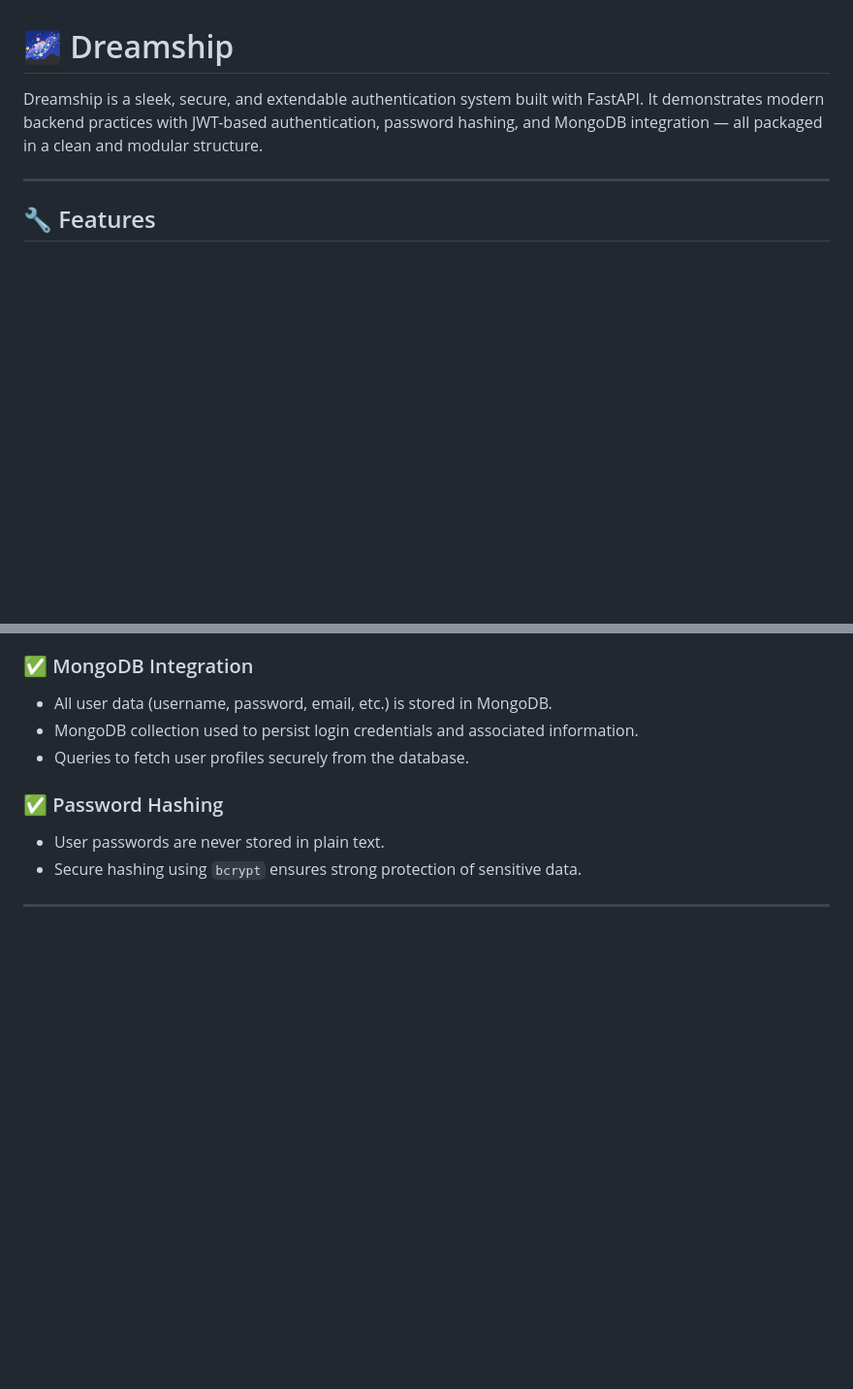
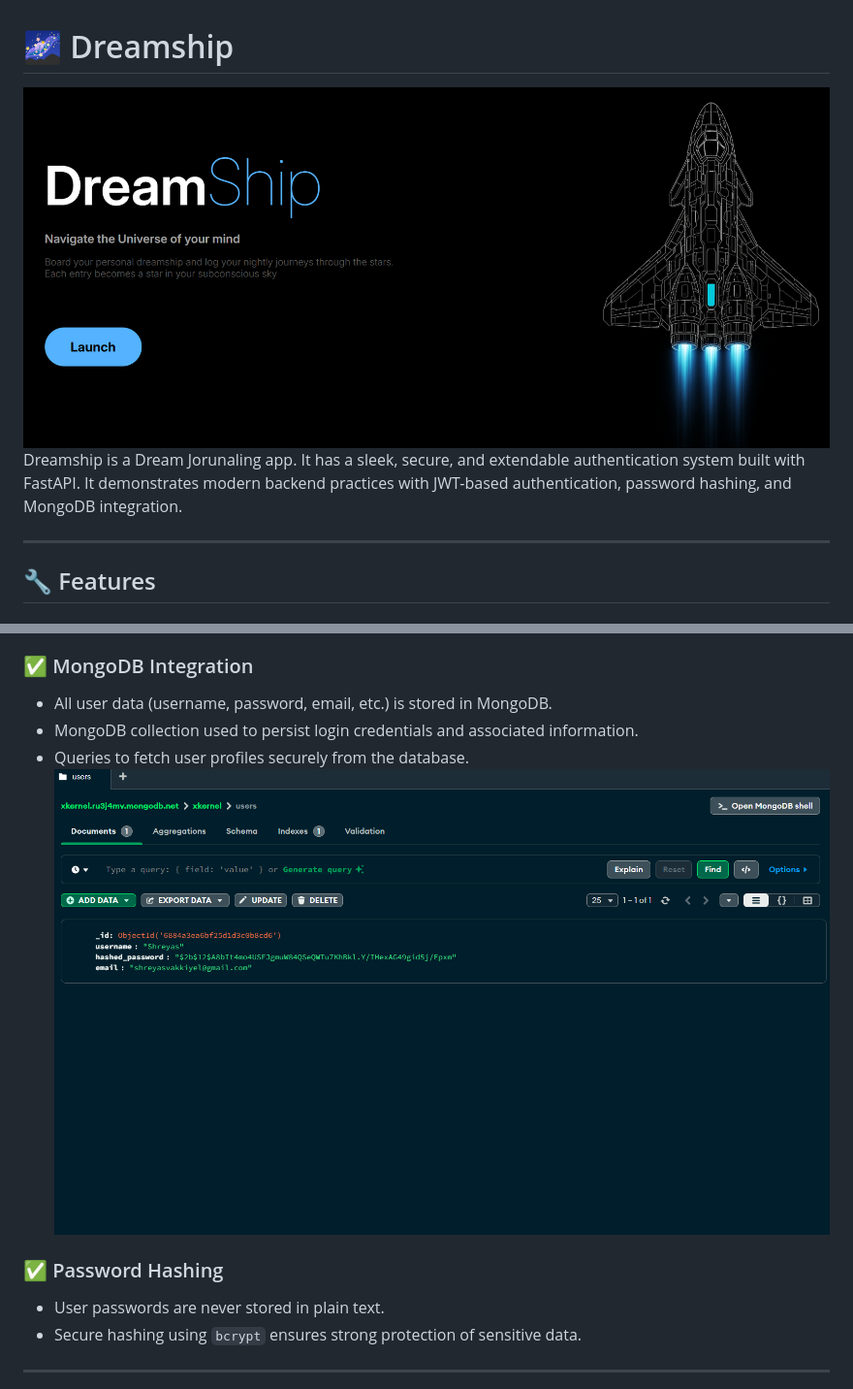
Before and after one commit to Shreyas-V06/Xkernel, a Markdown page: README.md, 2 parts joined by grey strips. Shown: that part at 97% size. GitHub-like rendering; pictures changed too: images/mongodb.png (added), images/page.png (added); blank space fills up the shorter version.

Commit message:
images added into README

```diff
--- a/README.md
+++ b/README.md
@@ -1,6 +1,7 @@
 # 🌌 Dreamship
 
-Dreamship is a sleek, secure, and extendable authentication system built with FastAPI. It demonstrates modern backend practices with JWT-based authentication, password hashing, and MongoDB integration — all packaged in a clean and modular structure.
+![alt text](/images/page.png)
+Dreamship is a Dream Jorunaling app. It has a sleek, secure, and extendable authentication system built with FastAPI. It demonstrates modern backend practices with JWT-based authentication, password hashing, and MongoDB integration.
 
 ---
 
@@ -15,6 +16,7 @@ Dreamship is a sleek, secure, and extendable authentication system built with Fa
 - All user data (username, password, email, etc.) is stored in MongoDB.
 - MongoDB collection used to persist login credentials and associated information.
 - Queries to fetch user profiles securely from the database.
+![alt text](/images/mongodb.png)
 
 ### ✅ Password Hashing
 - User passwords are never stored in plain text.
```
